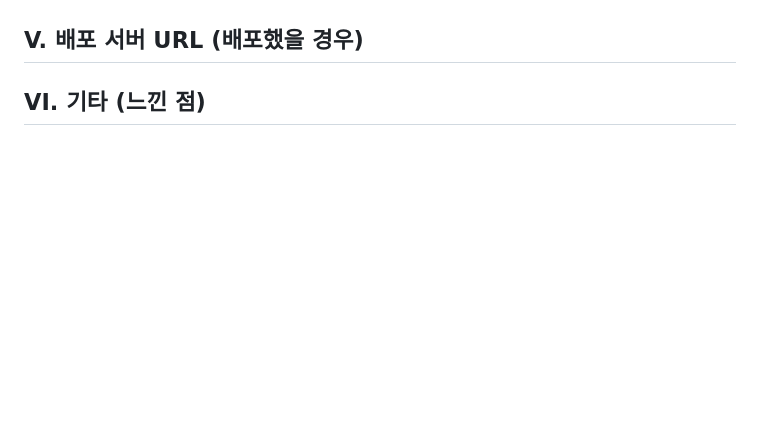
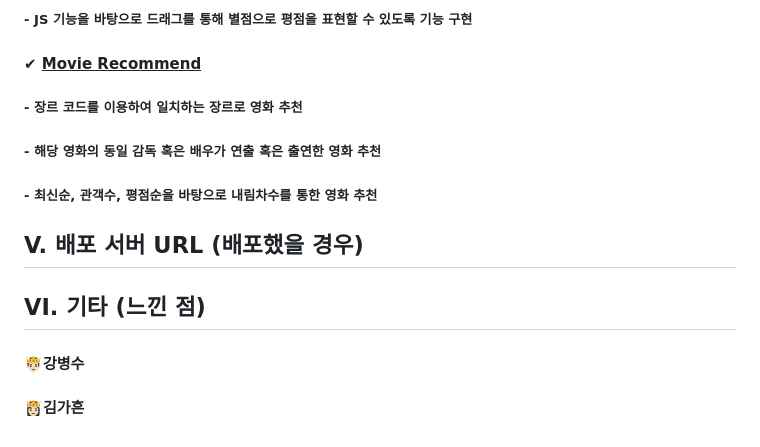
Before and after one commit to gheun0712/MOCO, a Markdown page: README.md, the part around the change printed below. GitHub-like rendering; blank space fills up the shorter version.

```diff
--- a/README.md
+++ b/README.md
@@ -36,3 +79,16 @@
+##### 						-	JS 기능을 바탕으로 드래그를 통해 별점으로  평점을 표현할 수 있도록 기능 구현
+
+
+
+#### 			✔   <span style="color:pink"><u>Movie Recommend</u></span>
+
+##### 						-	장르 코드를 이용하여 일치하는 장르로 영화 추천
+
+##### 						-	해당 영화의 동일 감독 혹은 배우가 연출 혹은 출연한 영화 추천
+
+##### 						-	최신순, 관객수, 평점순을 바탕으로 내림차수를 통한 영화 추천
+
+
 
 
 
@@ -40,4 +96,18 @@
 
 
 
+
+
+
+
+
+
 ## 	VI. 기타 (느낀 점)
+
+#### 			🤴🏻강병수
+
+>
+
+#### 			👸🏻김가흔
+
+>
```
Also changed, not shown: other parts of README.md (+48 -5 lines), README.assets/image-20220520152302252.png (added).
